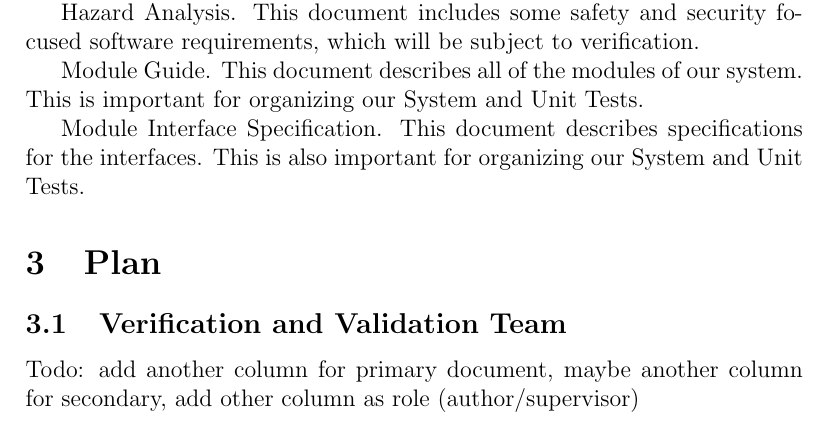
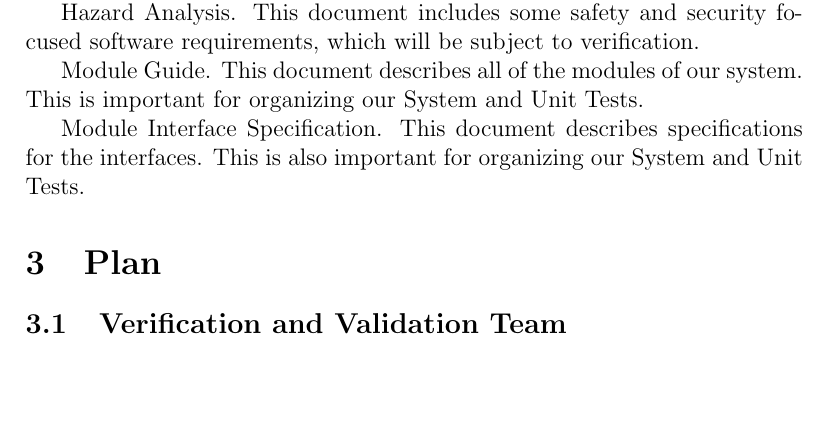
Before and after one commit to felix-hurst/Ad-Natura, a LaTeX document (docs/VnVPlan/VnVPlan.tex): part of page 6 of 22, cut so that both start at the same text, the shorter picture padded with empty space. Compiled offline with pdfLaTeX.

Commit message:
Hopefully a fix
Co-authored-by: Felix Hurst hellofelix128@gmail.com
Co-authored-by: BoWen Liu bowenlu6995@gmail.com
Co-authored-by: Andy Liang andyliang2131@gmail.com

```diff
--- a/docs/VnVPlan/VnVPlan.tex
+++ b/docs/VnVPlan/VnVPlan.tex
@@ -104,7 +104,6 @@ Module Interface Specification. This document describes specifications for the i
 
 \subsection{Verification and Validation Team}
 
-Todo: add another column for primary document, maybe another column for secondary, add other column as role (author/supervisor)
 
 \subsection{SRS Verification}
 
```
Also changed, not shown: docs/VnVPlan/VnVPlan.pdf.
